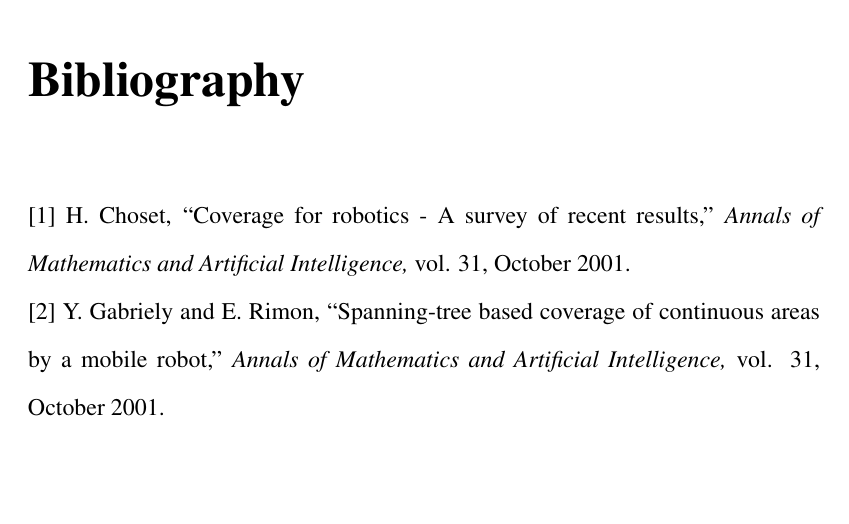
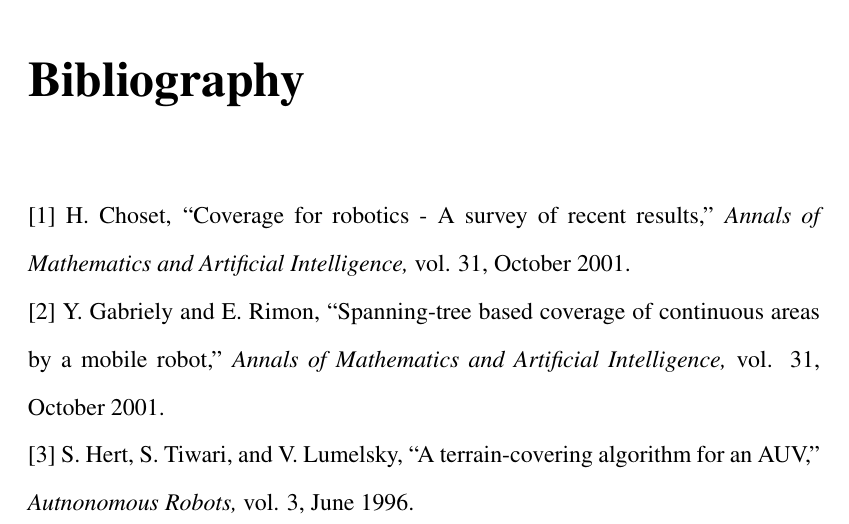
Before and after one commit to Daedalus359/thesis, a LaTeX document (Online_Planning_for_Robotic_Coverage.tex): part of page 12 of 12, cut so that both start at the same text, the shorter picture padded with empty space. Compiled offline with pdfLaTeX.

Commit message:
new citation

```diff
--- a/Online_Planning_for_Robotic_Coverage.tex
+++ b/Online_Planning_for_Robotic_Coverage.tex
@@ -72,9 +72,22 @@ One type of cellular decomposition fits a square grid to the coverage space. Bec
 	% complete a priori environment information or sensir based coverage, see section 1
 	% random approaches, see section 2
 	% potential field methods, sec 3
+	% semi-approximate cellular decomposition, sec 4
 
 \noindent [2] Y. Gabriely and E. Rimon, ``Spanning-tree based coverage of continuous areas by a mobile robot,'' \textit{Annals of \mbox{Mathematics} and Artificial Intelligence,} vol. 31, October 2001.
 %Issue 1-4, pp 77-98
 
+\noindent [3] S. Hert, S. Tiwari, and V. Lumelsky, ``A terrain-covering algorithm for an AUV,'' \textit{Autnonomous Robots,} vol. 3, June 1996.
+%Issue 2-3, pp 91-119
+
+%More references to use
+  %1
+	%S.V. Spires and S.Y. Goldsmith, Exhaustive geographic search with mobile robots along space-filling
+	%curves, in: Collective Robotics; Proceedings of the First International Workshop, CRW’98. Paris,
+	%France, July 1998, Lecture Notes in Artificial Intelligence, Vol. 1456 (Springer, Berlin, 1998) pp.
+	%1–12.
+  %2
+    %
+
 
 \end{document}
```
